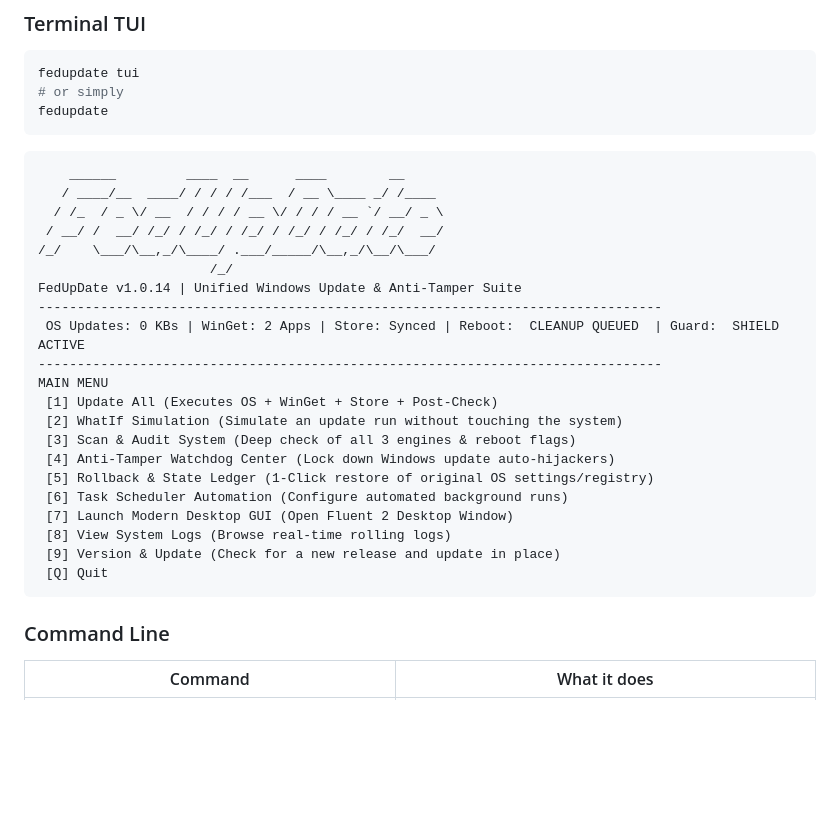
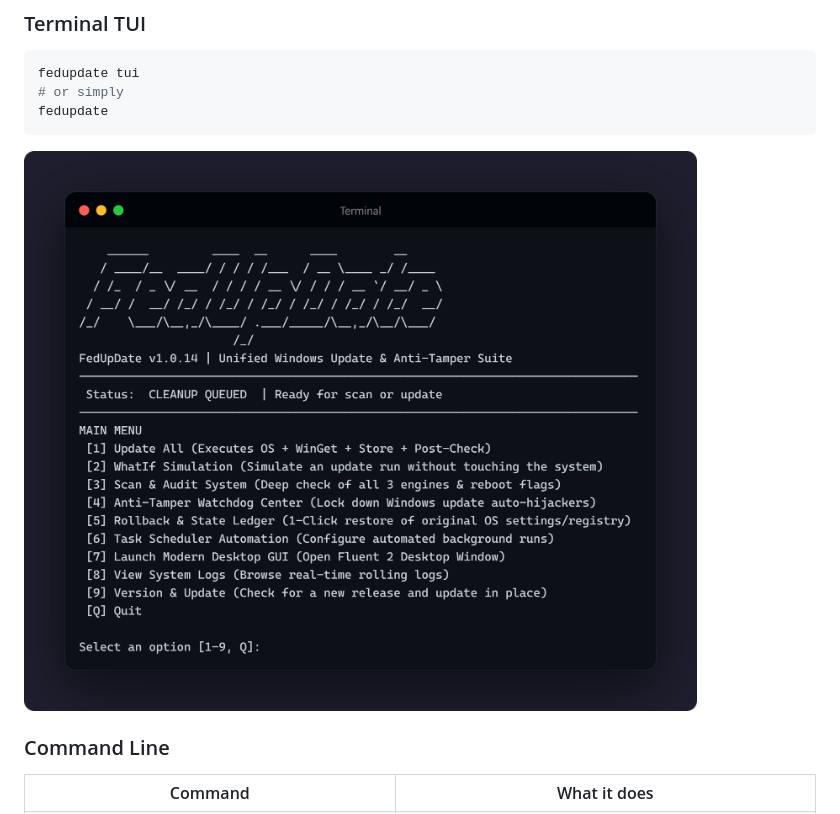
Before and after one commit to Arelius-D/FedUpDate, a Markdown page: README.md, the part around the change. Drawn GitHub-style; pictures changed too: assets/screenshots/tui-mainmenu-dark.png (added); blank space fills up the shorter version.

Commit message:
Replace the ASCII TUI block with a screenshot

````diff
--- a/README.md
+++ b/README.md
@@ -127,29 +127,7 @@ fedupdate tui
 fedupdate
 ```
 
-```text
-    ______         ____  __      ____        __
-   / ____/__  ____/ / / / /___  / __ \____ _/ /____
-  / /_  / _ \/ __  / / / / __ \/ / / / __ `/ __/ _ \
- / __/ /  __/ /_/ / /_/ / /_/ / /_/ / /_/ / /_/  __/
-/_/    \___/\__,_/\____/ .___/_____/\__,_/\__/\___/
-                      /_/
-FedUpDate v1.0.14 | Unified Windows Update & Anti-Tamper Suite
---------------------------------------------------------------------------------
- OS Updates: 0 KBs | WinGet: 2 Apps | Store: Synced | Reboot:  CLEANUP QUEUED  | Guard:  SHIELD ACTIVE
---------------------------------------------------------------------------------
-MAIN MENU
- [1] Update All (Executes OS + WinGet + Store + Post-Check)
- [2] WhatIf Simulation (Simulate an update run without touching the system)
- [3] Scan & Audit System (Deep check of all 3 engines & reboot flags)
- [4] Anti-Tamper Watchdog Center (Lock down Windows update auto-hijackers)
- [5] Rollback & State Ledger (1-Click restore of original OS settings/registry)
- [6] Task Scheduler Automation (Configure automated background runs)
- [7] Launch Modern Desktop GUI (Open Fluent 2 Desktop Window)
- [8] View System Logs (Browse real-time rolling logs)
- [9] Version & Update (Check for a new release and update in place)
- [Q] Quit
-```
+![The TUI main menu in the dark theme](assets/screenshots/tui-mainmenu-dark.png)
 
 ### Command Line
 
````
